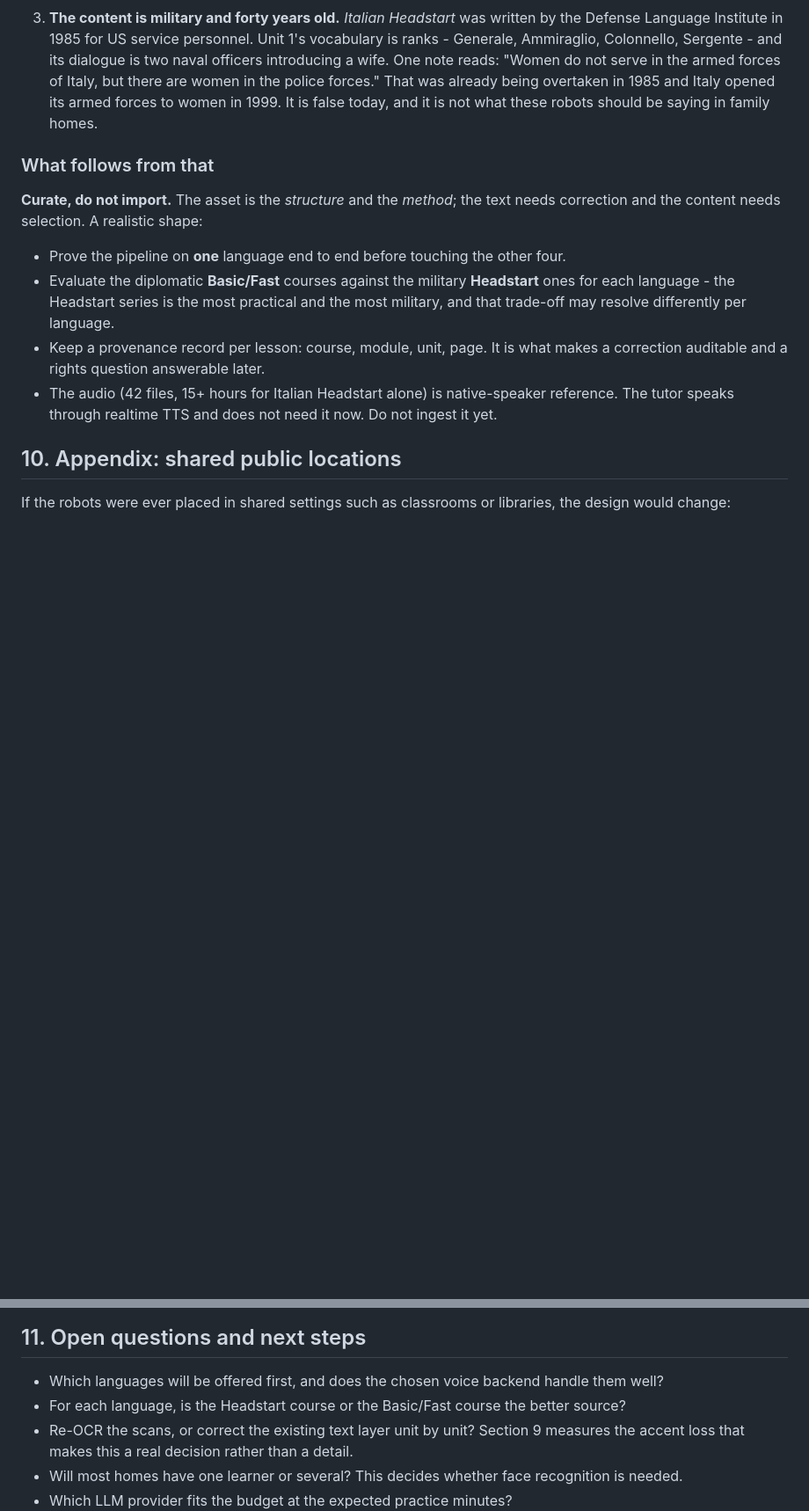
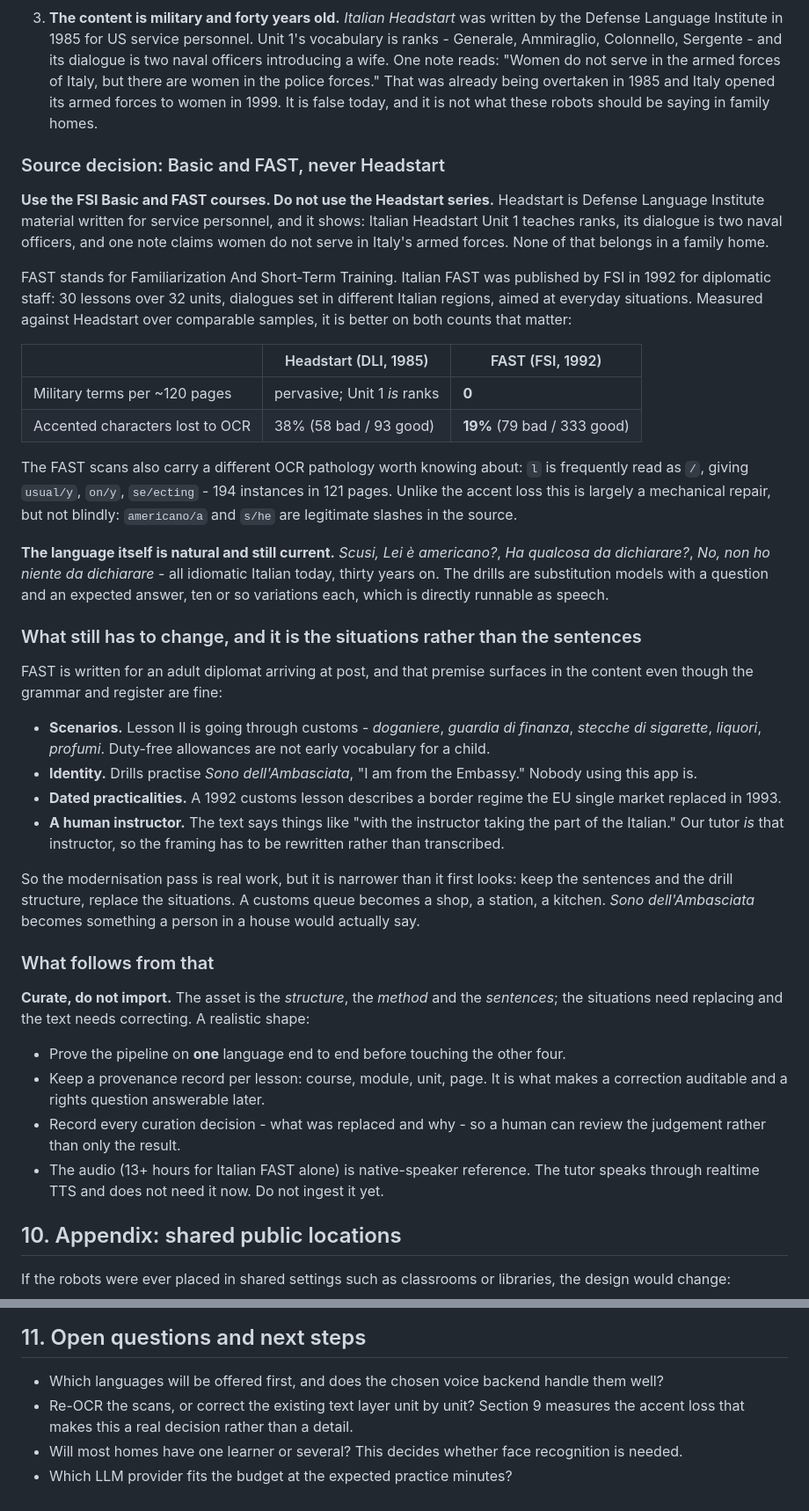
Before and after one commit to cheezy/reachy-language-tutor, a Markdown page: docs/plan.md, 2 parts joined by grey strips. Shown at 88% size. GitHub-like rendering; blank space fills up the shorter version.

Commit message:
Choose the Basic/FAST courses and rule out Headstart
Measured, not assumed. Italian FAST (FSI, 1992) against Italian Headstart
(DLI, 1985), on comparable samples:

  military terms per ~120 pages   Headstart: pervasive    FAST: 0
  accented characters lost        Headstart: 38%          FAST: 19%

Headstart is Defense Language Institute material for service personnel and
teaches ranks as its first vocabulary set. It is excluded.

FAST carries its own OCR pathology worth knowing before someone writes a
cleanup script: `l` is read as `/`, giving usual/y, on/y, se/ecting -- 194
instances in 121 pages. Mostly a mechanical repair, but americano/a and s/he
are legitimate slashes, so not a blind one.

The important finding is what modernising actually means here. The Italian is
natural and current thirty years on: "Scusi, Lei e' americano?", "Ha qualcosa
da dichiarare?". What is dated is the SITUATION. The course is written for an
adult diplomat arriving at post, so Lesson II is a customs queue -- doganiere,
guardia di finanza, cartons of cigarettes -- and the drills practise "Sono
dell'Ambasciata". A 1992 customs lesson also describes a border regime the EU
single market replaced in 1993.

So: keep the sentences and the drill structure, replace the situations. A
customs queue becomes a shop, a station, a kitchen. Rewriting the target
language to sound more modern would throw away the reason to use a
professionally built course at all.

Claude-Session: https://claude.ai/code/session_01QKn952Urb9YHN5MWWgdHW8

```diff
--- a/docs/plan.md
+++ b/docs/plan.md
@@ -255,19 +255,66 @@ single line of it reaches the database.
    1985 and Italy opened its armed forces to women in 1999. It is false today, and it is
    not what these robots should be saying in family homes.
 
+### Source decision: Basic and FAST, never Headstart
+
+**Use the FSI Basic and FAST courses. Do not use the Headstart series.** Headstart is
+Defense Language Institute material written for service personnel, and it shows: Italian
+Headstart Unit 1 teaches ranks, its dialogue is two naval officers, and one note claims
+women do not serve in Italy's armed forces. None of that belongs in a family home.
+
+FAST stands for Familiarization And Short-Term Training. Italian FAST was published by
+FSI in 1992 for diplomatic staff: 30 lessons over 32 units, dialogues set in different
+Italian regions, aimed at everyday situations. Measured against Headstart over comparable
+samples, it is better on both counts that matter:
+
+| | Headstart (DLI, 1985) | FAST (FSI, 1992) |
+|---|---|---|
+| Military terms per ~120 pages | pervasive; Unit 1 *is* ranks | **0** |
+| Accented characters lost to OCR | 38% (58 bad / 93 good) | **19%** (79 bad / 333 good) |
+
+The FAST scans also carry a different OCR pathology worth knowing about: `l` is frequently
+read as `/`, giving `usual/y`, `on/y`, `se/ecting` - 194 instances in 121 pages. Unlike the
+accent loss this is largely a mechanical repair, but not blindly: `americano/a` and `s/he`
+are legitimate slashes in the source.
+
+**The language itself is natural and still current.** *Scusi, Lei è americano?*, *Ha
+qualcosa da dichiarare?*, *No, non ho niente da dichiarare* - all idiomatic Italian today,
+thirty years on. The drills are substitution models with a question and an expected answer,
+ten or so variations each, which is directly runnable as speech.
+
+### What still has to change, and it is the situations rather than the sentences
+
+FAST is written for an adult diplomat arriving at post, and that premise surfaces in the
+content even though the grammar and register are fine:
+
+- **Scenarios.** Lesson II is going through customs - *doganiere*, *guardia di finanza*,
+  *stecche di sigarette*, *liquori*, *profumi*. Duty-free allowances are not early
+  vocabulary for a child.
+- **Identity.** Drills practise *Sono dell'Ambasciata*, "I am from the Embassy." Nobody
+  using this app is.
+- **Dated practicalities.** A 1992 customs lesson describes a border regime the EU single
+  market replaced in 1993.
+- **A human instructor.** The text says things like "with the instructor taking the part of
+  the Italian." Our tutor *is* that instructor, so the framing has to be rewritten rather
+  than transcribed.
+
+So the modernisation pass is real work, but it is narrower than it first looks: keep the
+sentences and the drill structure, replace the situations. A customs queue becomes a
+shop, a station, a kitchen. *Sono dell'Ambasciata* becomes something a person in a house
+would actually say.
+
 ### What follows from that
 
-**Curate, do not import.** The asset is the *structure* and the *method*; the text needs
-correction and the content needs selection. A realistic shape:
+**Curate, do not import.** The asset is the *structure*, the *method* and the *sentences*;
+the situations need replacing and the text needs correcting. A realistic shape:
 
 - Prove the pipeline on **one** language end to end before touching the other four.
-- Evaluate the diplomatic **Basic/Fast** courses against the military **Headstart** ones
-  for each language - the Headstart series is the most practical and the most military,
-  and that trade-off may resolve differently per language.
 - Keep a provenance record per lesson: course, module, unit, page. It is what makes a
   correction auditable and a rights question answerable later.
-- The audio (42 files, 15+ hours for Italian Headstart alone) is native-speaker reference.
-  The tutor speaks through realtime TTS and does not need it now. Do not ingest it yet.
+- Record every curation decision - what was replaced and why - so a human can review the
+  judgement rather than only the result.
+- The audio (13+ hours for Italian FAST alone) is native-speaker reference. The tutor
+  speaks through realtime TTS and does not need it now. Do not ingest it yet.
 
 ## 10. Appendix: shared public locations
 
@@ -282,7 +329,6 @@ If the robots were ever placed in shared settings such as classrooms or librarie
 ## 11. Open questions and next steps
 
 - Which languages will be offered first, and does the chosen voice backend handle them well?
-- For each language, is the Headstart course or the Basic/Fast course the better source?
 - Re-OCR the scans, or correct the existing text layer unit by unit? Section 9 measures the
   accent loss that makes this a real decision rather than a detail.
 - Will most homes have one learner or several? This decides whether face recognition is needed.
```
